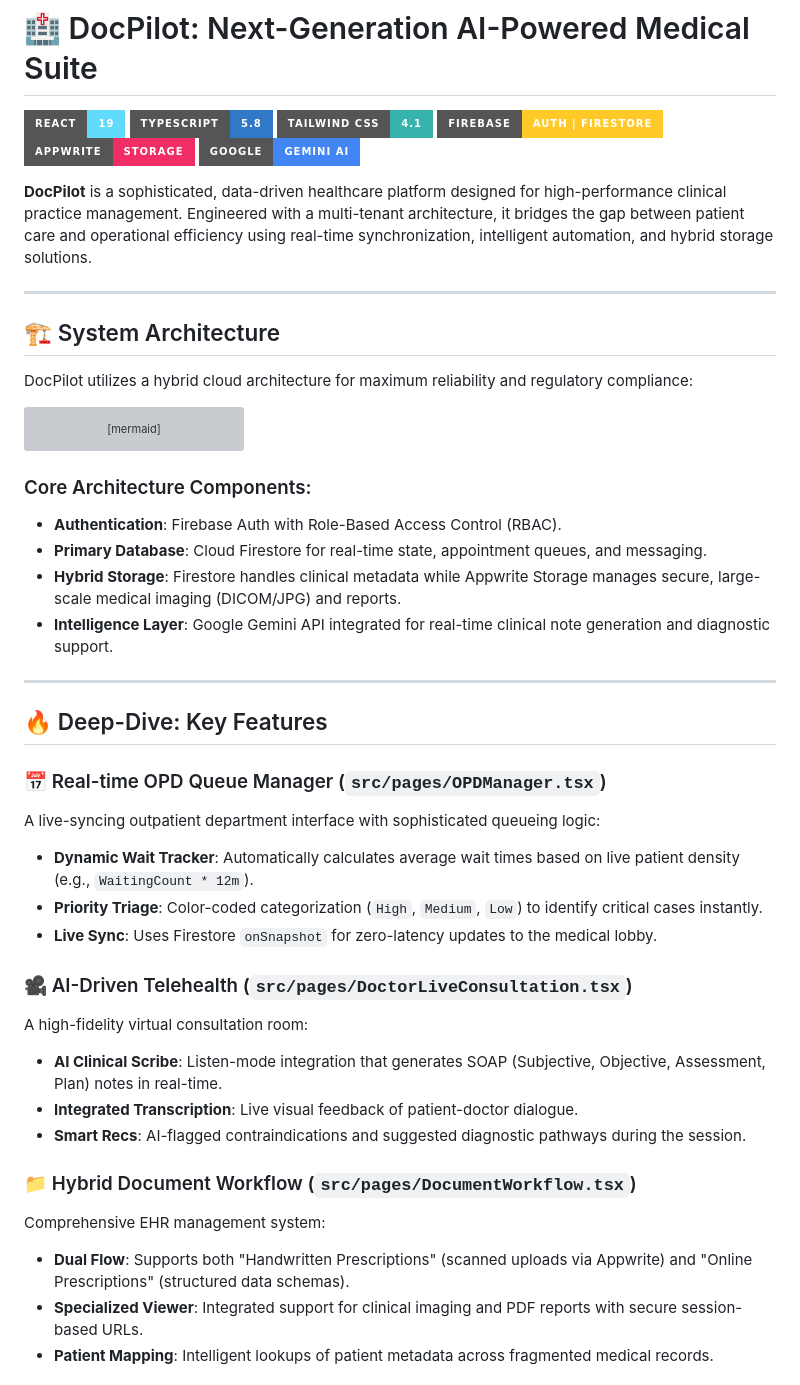
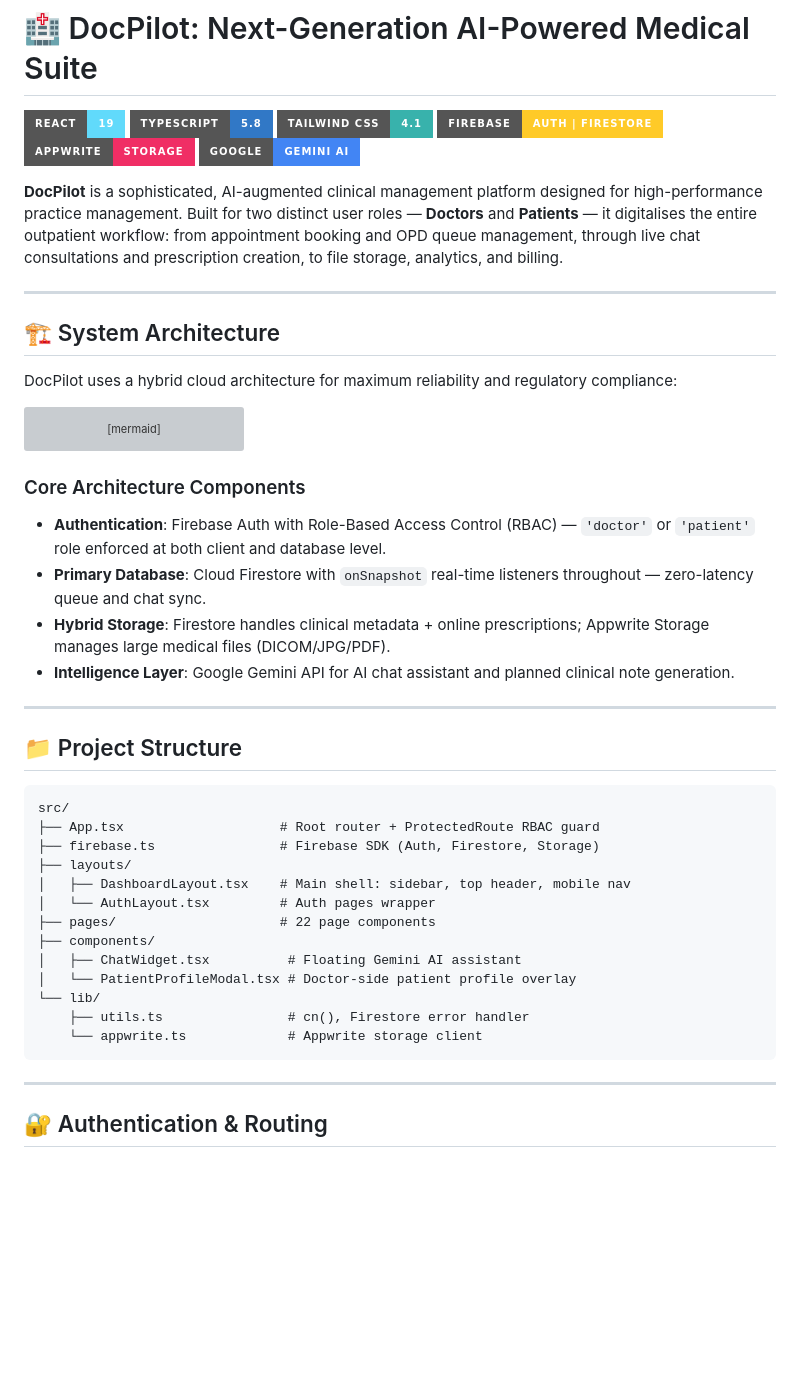
Before and after one commit to saksham-dev07/Docpilot, a Markdown page: README.md, the part around one of its changes. Drawn GitHub-style; badges without logos; blank space fills up the shorter version; grey boxes are pictures that could not be loaded.

````diff
--- a/README.md
+++ b/README.md
@@ -7,13 +7,13 @@
 [![Appwrite](https://img.shields.io/badge/Appwrite-Storage-F02E65?style=for-the-badge&logo=appwrite&logoColor=white)](https://appwrite.io/)
 [![Gemini AI](https://img.shields.io/badge/Google-Gemini_AI-4285F4?style=for-the-badge&logo=google&logoColor=white)](https://deepmind.google/technologies/gemini/)
 
-**DocPilot** is a sophisticated, data-driven healthcare platform designed for high-performance clinical practice management. Engineered with a multi-tenant architecture, it bridges the gap between patient care and operational efficiency using real-time synchronization, intelligent automation, and hybrid storage solutions.
+**DocPilot** is a sophisticated, AI-augmented clinical management platform designed for high-performance practice management. Built for two distinct user roles — **Doctors** and **Patients** — it digitalises the entire outpatient workflow: from appointment booking and OPD queue management, through live chat consultations and prescription creation, to file storage, analytics, and billing.
 
 ---
 
 ## 🏗️ System Architecture
 
-DocPilot utilizes a hybrid cloud architecture for maximum reliability and regulatory compliance:
+DocPilot uses a hybrid cloud architecture for maximum reliability and regulatory compliance:
 
 ```mermaid
 graph TD
@@ -28,31 +28,33 @@ graph TD
     E ---|Clinical Scribe| H[Live Consultation]
 ```
 
-### Core Architecture Components:
-- **Authentication**: Firebase Auth with Role-Based Access Control (RBAC).
-- **Primary Database**: Cloud Firestore for real-time state, appointment queues, and messaging.
-- **Hybrid Storage**: Firestore handles clinical metadata while Appwrite Storage manages secure, large-scale medical imaging (DICOM/JPG) and reports.
-- **Intelligence Layer**: Google Gemini API integrated for real-time clinical note generation and diagnostic support.
+### Core Architecture Components
+- **Authentication**: Firebase Auth with Role-Based Access Control (RBAC) — `'doctor'` or `'patient'` role enforced at both client and database level.
+- **Primary Database**: Cloud Firestore with `onSnapshot` real-time listeners throughout — zero-latency queue and chat sync.
+- **Hybrid Storage**: Firestore handles clinical metadata + online prescriptions; Appwrite Storage manages large medical files (DICOM/JPG/PDF).
+- **Intelligence Layer**: Google Gemini API for AI chat assistant and planned clinical note generation.
 
 ---
 
-## 🔥 Deep-Dive: Key Features
+## 📁 Project Structure
 
-### 📅 Real-time OPD Queue Manager (`src/pages/OPDManager.tsx`)
-A live-syncing outpatient department interface with sophisticated queueing logic:
-- **Dynamic Wait Tracker**: Automatically calculates average wait times based on live patient density (e.g., `WaitingCount * 12m`).
-- **Priority Triage**: Color-coded categorization (`High`, `Medium`, `Low`) to identify critical cases instantly.
-- **Live Sync**: Uses Firestore `onSnapshot` for zero-latency updates to the medical lobby.
+```
+src/
+├── App.tsx                    # Root router + ProtectedRoute RBAC guard
+├── firebase.ts                # Firebase SDK (Auth, Firestore, Storage)
+├── layouts/
+│   ├── DashboardLayout.tsx    # Main shell: sidebar, top header, mobile nav
+│   └── AuthLayout.tsx         # Auth pages wrapper
+├── pages/                     # 22 page components
+├── components/
+│   ├── ChatWidget.tsx          # Floating Gemini AI assistant
+│   └── PatientProfileModal.tsx # Doctor-side patient profile overlay
+└── lib/
+    ├── utils.ts                # cn(), Firestore error handler
+    └── appwrite.ts             # Appwrite storage client
+```
 
-### 🎥 AI-Driven Telehealth (`src/pages/DoctorLiveConsultation.tsx`)
-A high-fidelity virtual consultation room:
-- **AI Clinical Scribe**: Listen-mode integration that generates SOAP (Subjective, Objective, Assessment, Plan) notes in real-time.
-- **Integrated Transcription**: Live visual feedback of patient-doctor dialogue.
-- **Smart Recs**: AI-flagged contraindications and suggested diagnostic pathways during the session.
+---
 
-### 📁 Hybrid Document Workflow (`src/pages/DocumentWorkflow.tsx`)
-Comprehensive EHR management system:
-- **Dual Flow**: Supports both "Handwritten Prescriptions" (scanned uploads via Appwrite) and "Online Prescriptions" (structured data schemas).
-- **Specialized Viewer**: Integrated support for clinical imaging and PDF reports with secure session-based URLs.
-- **Patient Mapping**: Intelligent lookups of patient metadata across fragmented medical records.
+## 🔐 Authentication & Routing
 
````
Also changed, not shown: other parts of README.md (+149 -19 lines).
